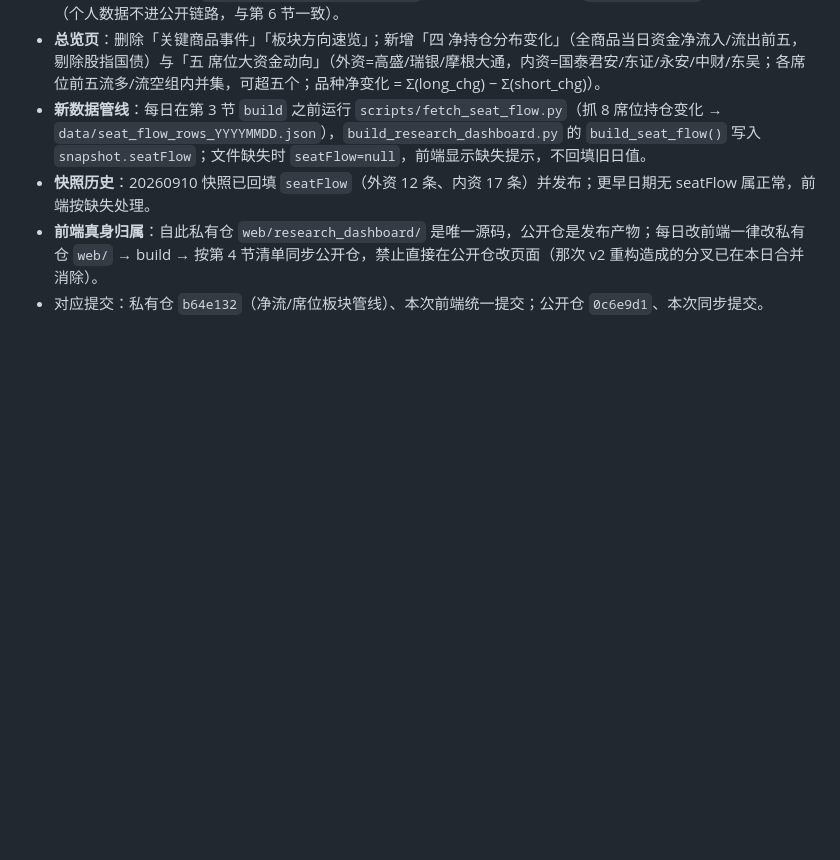
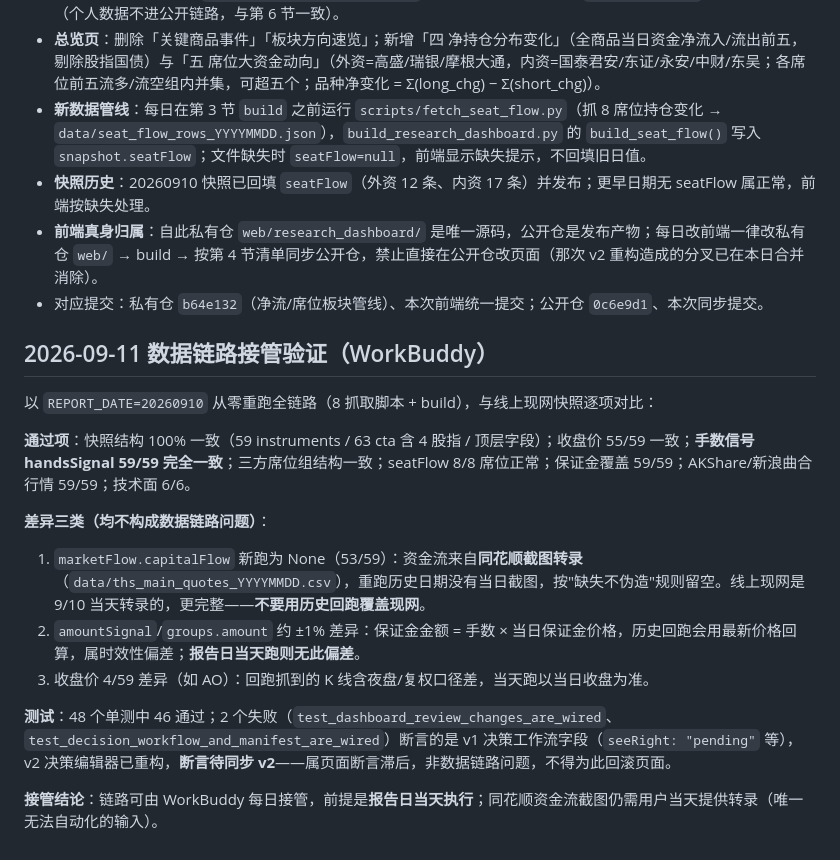
Before and after one commit to EvanYFM/futures-workstation, a Markdown page: docs/daily-data-update-handoff.md, the part around the change. Rendered like a GitHub page; blank space fills up the shorter version.

Commit message:
docs: sync handoff (takeover verification record)

```diff
--- a/docs/daily-data-update-handoff.md
+++ b/docs/daily-data-update-handoff.md
@@ -121,3 +121,18 @@ node --check web\research_dashboard\app.js
 - **快照历史**：20260910 快照已回填 `seatFlow`（外资 12 条、内资 17 条）并发布；更早日期无 seatFlow 属正常，前端按缺失处理。
 - **前端真身归属**：自此私有仓 `web/research_dashboard/` 是唯一源码，公开仓是发布产物；每日改前端一律改私有仓 `web/` → build → 按第 4 节清单同步公开仓，禁止直接在公开仓改页面（那次 v2 重构造成的分叉已在本日合并消除）。
 - 对应提交：私有仓 `b64e132`（净流/席位板块管线）、本次前端统一提交；公开仓 `0c6e9d1`、本次同步提交。
+
+## 2026-09-11 数据链路接管验证（WorkBuddy）
+
+以 `REPORT_DATE=20260910` 从零重跑全链路（8 抓取脚本 + build），与线上现网快照逐项对比：
+
+**通过项**：快照结构 100% 一致（59 instruments / 63 cta 含 4 股指 / 顶层字段）；收盘价 55/59 一致；**手数信号 handsSignal 59/59 完全一致**；三方席位组结构一致；seatFlow 8/8 席位正常；保证金覆盖 59/59；AKShare/新浪曲合行情 59/59；技术面 6/6。
+
+**差异三类（均不构成数据链路问题）**：
+1. `marketFlow.capitalFlow` 新跑为 None（53/59）：资金流来自**同花顺截图转录**（`data/ths_main_quotes_YYYYMMDD.csv`），重跑历史日期没有当日截图，按"缺失不伪造"规则留空。线上现网是 9/10 当天转录的，更完整——**不要用历史回跑覆盖现网**。
+2. `amountSignal`/`groups.amount` 约 ±1% 差异：保证金金额 = 手数 × 当日保证金价格，历史回跑会用最新价格回算，属时效性偏差；**报告日当天跑则无此偏差**。
+3. 收盘价 4/59 差异（如 AO）：回跑抓到的 K 线含夜盘/复权口径差，当天跑以当日收盘为准。
+
+**测试**：48 个单测中 46 通过；2 个失败（`test_dashboard_review_changes_are_wired`、`test_decision_workflow_and_manifest_are_wired`）断言的是 v1 决策工作流字段（`seeRight: "pending"` 等），v2 决策编辑器已重构，**断言待同步 v2**——属页面断言滞后，非数据链路问题，不得为此回滚页面。
+
+**接管结论**：链路可由 WorkBuddy 每日接管，前提是**报告日当天执行**；同花顺资金流截图仍需用户当天提供转录（唯一无法自动化的输入）。
```
